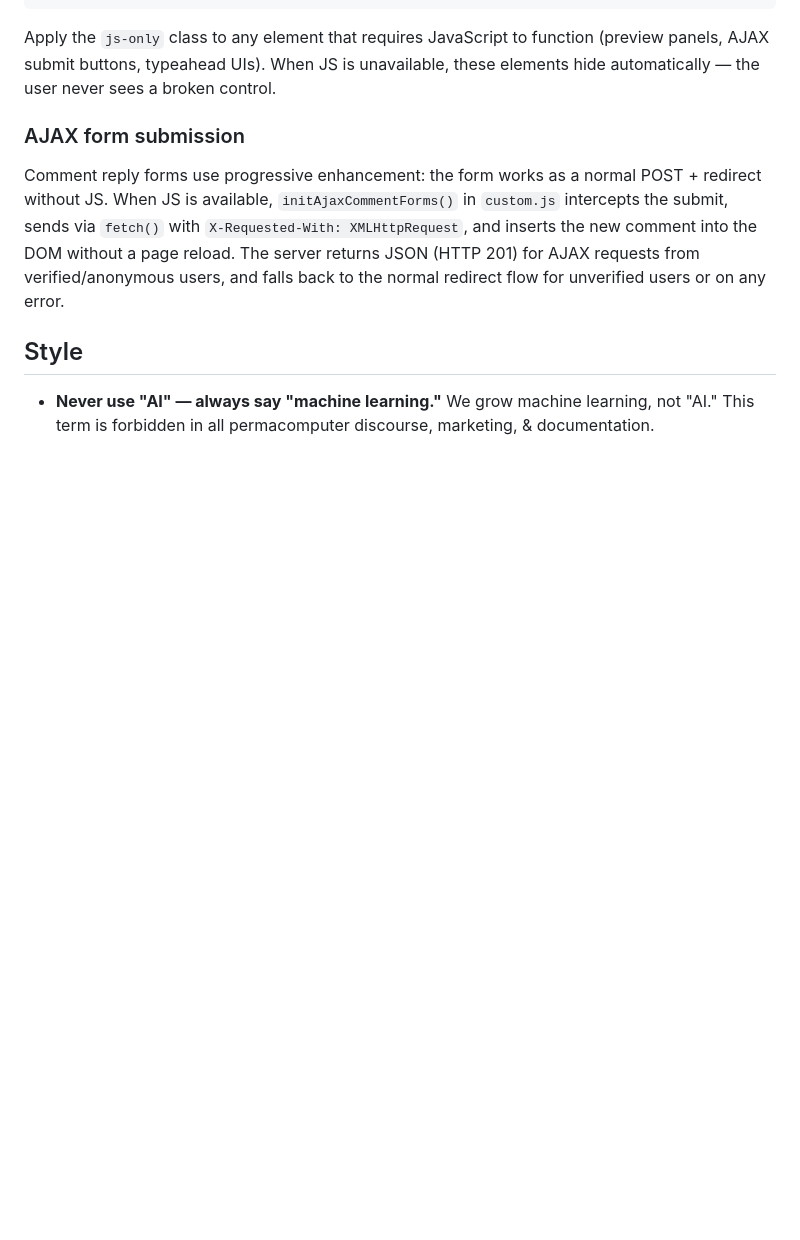
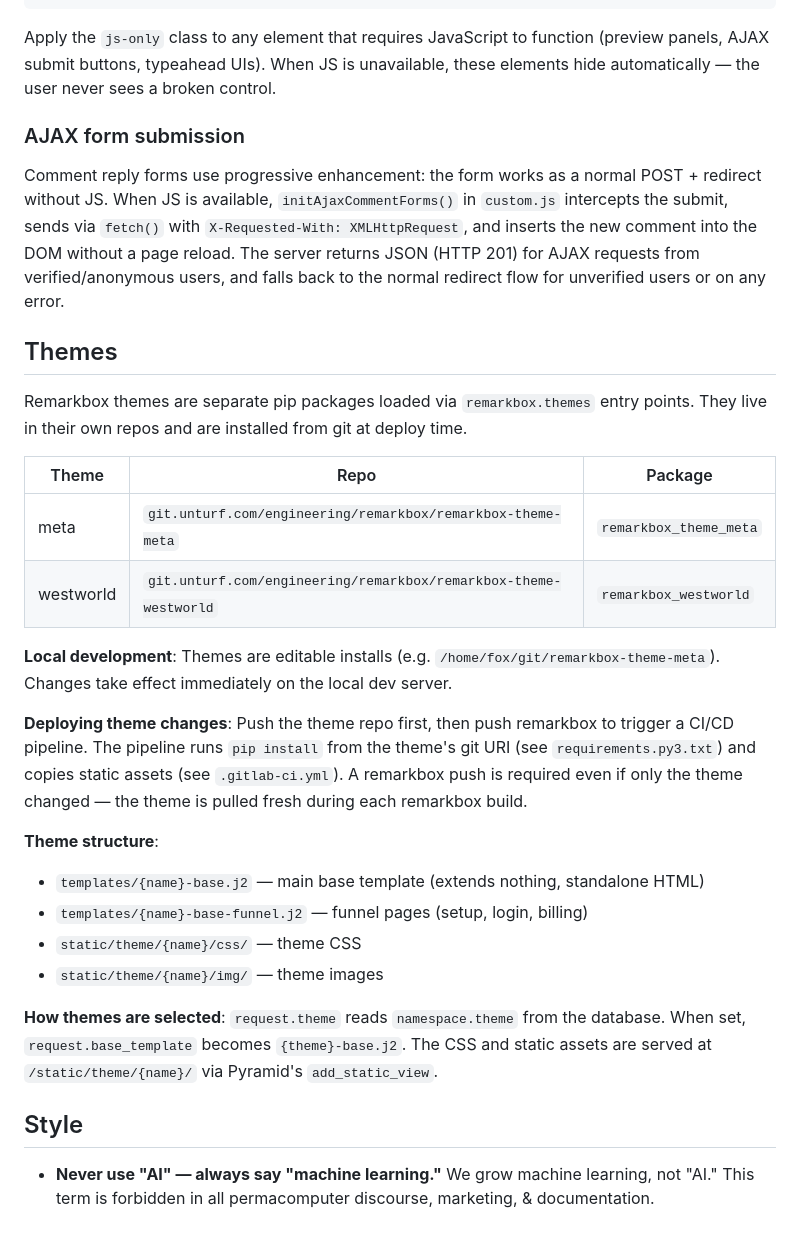
Before and after one commit to BarthPaleologue/remarkbox, a Markdown page: CLAUDE.md, the part around the change. GitHub-like rendering; blank space fills up the shorter version.

Commit message:
Document theme system and deployment workflow in CLAUDE.md

```diff
--- a/CLAUDE.md
+++ b/CLAUDE.md
@@ -278,6 +278,35 @@ without a page reload. The server returns JSON (HTTP 201) for AJAX requests
 from verified/anonymous users, and falls back to the normal redirect flow for
 unverified users or on any error.
 
+## Themes
+
+Remarkbox themes are separate pip packages loaded via `remarkbox.themes` entry points.
+They live in their own repos and are installed from git at deploy time.
+
+| Theme | Repo | Package |
+|-------|------|---------|
+| meta | `git.unturf.com/engineering/remarkbox/remarkbox-theme-meta` | `remarkbox_theme_meta` |
+| westworld | `git.unturf.com/engineering/remarkbox/remarkbox-theme-westworld` | `remarkbox_westworld` |
+
+**Local development**: Themes are editable installs (e.g. `/home/fox/git/remarkbox-theme-meta`).
+Changes take effect immediately on the local dev server.
+
+**Deploying theme changes**: Push the theme repo first, then push remarkbox to trigger
+a CI/CD pipeline. The pipeline runs `pip install` from the theme's git URI
+(see `requirements.py3.txt`) and copies static assets (see `.gitlab-ci.yml`).
+A remarkbox push is required even if only the theme changed — the theme is pulled
+fresh during each remarkbox build.
+
+**Theme structure**:
+- `templates/{name}-base.j2` — main base template (extends nothing, standalone HTML)
+- `templates/{name}-base-funnel.j2` — funnel pages (setup, login, billing)
+- `static/theme/{name}/css/` — theme CSS
+- `static/theme/{name}/img/` — theme images
+
+**How themes are selected**: `request.theme` reads `namespace.theme` from the database.
+When set, `request.base_template` becomes `{theme}-base.j2`. The CSS and static assets
+are served at `/static/theme/{name}/` via Pyramid's `add_static_view`.
+
 ## Style
 
 - **Never use "AI" — always say "machine learning."** We grow machine learning, not "AI." This term is forbidden in all permacomputer discourse, marketing, & documentation.
```
